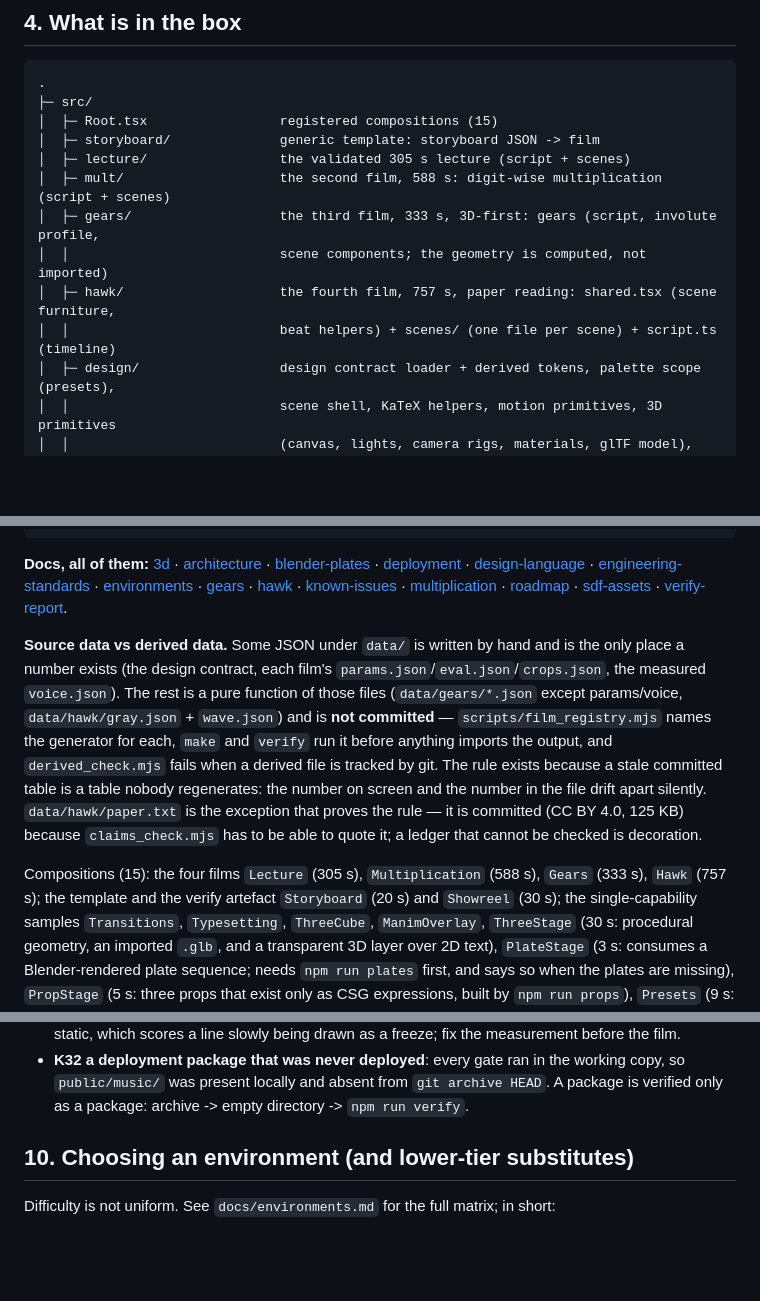
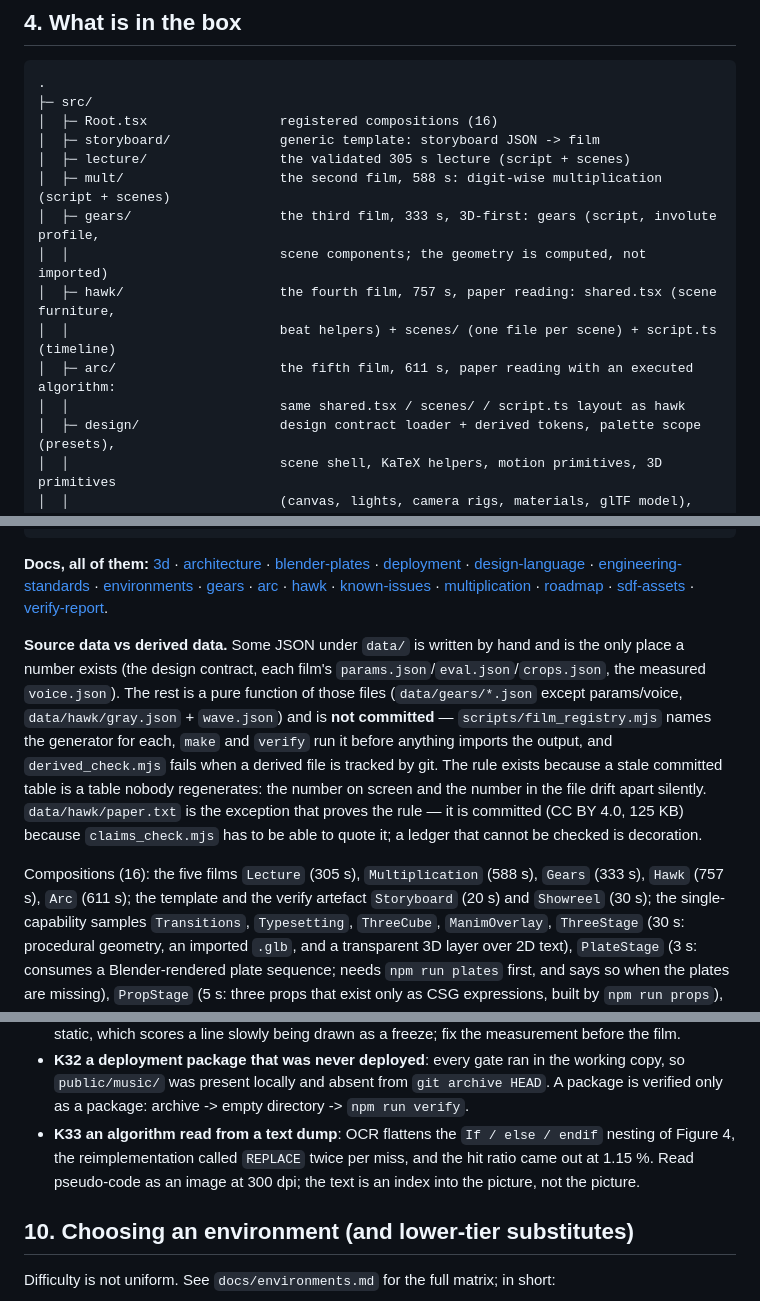
Before and after one commit to Xian-debu/video-pipeline-blueprint, a Markdown page: README.md, 3 parts joined by grey strips. Rendered like a GitHub page; blank space fills up the shorter version.

````diff
--- a/README.md
+++ b/README.md
@@ -181,7 +216,7 @@ Three independent layers, joined only by files:
 ```
 .
 ├─ src/
-│  ├─ Root.tsx                 registered compositions (15)
+│  ├─ Root.tsx                 registered compositions (16)
 │  ├─ storyboard/              generic template: storyboard JSON -> film
 │  ├─ lecture/                 the validated 305 s lecture (script + scenes)
 │  ├─ mult/                    the second film, 588 s: digit-wise multiplication (script + scenes)
@@ -189,6 +224,8 @@ Three independent layers, joined only by files:
 │  │                           scene components; the geometry is computed, not imported)
 │  ├─ hawk/                    the fourth film, 757 s, paper reading: shared.tsx (scene furniture,
 │  │                           beat helpers) + scenes/ (one file per scene) + script.ts (timeline)
+│  ├─ arc/                     the fifth film, 611 s, paper reading with an executed algorithm:
+│  │                           same shared.tsx / scenes/ / script.ts layout as hawk
 │  ├─ design/                  design contract loader + derived tokens, palette scope (presets),
 │  │                           scene shell, KaTeX helpers, motion primitives, 3D primitives
 │  │                           (canvas, lights, camera rigs, materials, glTF model), still-lint
@@ -255,7 +292,7 @@ Three independent layers, joined only by files:
 └─ THIRD_PARTY_NOTICES.md      licences: npm packages, system tools, TTS models, reference reading
 ```
 
-**Docs, all of them:** [3d](docs/3d.md) · [architecture](docs/architecture.md) · [blender-plates](docs/blender-plates.md) · [deployment](docs/deployment.md) · [design-language](docs/design-language.md) · [engineering-standards](docs/engineering-standards.md) · [environments](docs/environments.md) · [gears](docs/gears.md) · [hawk](docs/hawk.md) · [known-issues](docs/known-issues.md) · [multiplication](docs/multiplication.md) · [roadmap](docs/roadmap.md) · [sdf-assets](docs/sdf-assets.md) · [verify-report](docs/verify-report.md).
+**Docs, all of them:** [3d](docs/3d.md) · [architecture](docs/architecture.md) · [blender-plates](docs/blender-plates.md) · [deployment](docs/deployment.md) · [design-language](docs/design-language.md) · [engineering-standards](docs/engineering-standards.md) · [environments](docs/environments.md) · [gears](docs/gears.md) · [arc](docs/arc.md) · [hawk](docs/hawk.md) · [known-issues](docs/known-issues.md) · [multiplication](docs/multiplication.md) · [roadmap](docs/roadmap.md) · [sdf-assets](docs/sdf-assets.md) · [verify-report](docs/verify-report.md).
 
 **Source data vs derived data.** Some JSON under `data/` is written by hand and is the only place a
 number exists (the design contract, each film's `params.json`/`eval.json`/`crops.json`, the measured
@@ -268,8 +305,8 @@ apart silently. `data/hawk/paper.txt` is the exception that proves the rule —
 4.0, 125 KB) because `claims_check.mjs` has to be able to quote it; a ledger that cannot be checked
 is decoration.
 
-Compositions (15): the four films `Lecture` (305 s), `Multiplication` (588 s), `Gears` (333 s),
-`Hawk` (757 s); the template and the verify artefact `Storyboard` (20 s) and `Showreel` (30 s);
+Compositions (16): the five films `Lecture` (305 s), `Multiplication` (588 s), `Gears` (333 s),
+`Hawk` (757 s), `Arc` (611 s); the template and the verify artefact `Storyboard` (20 s) and `Showreel` (30 s);
 the single-capability samples `Transitions`, `Typesetting`, `ThreeCube`, `ManimOverlay`,
 `ThreeStage` (30 s: procedural geometry, an imported `.glb`, and a transparent 3D layer over 2D
 text), `PlateStage` (3 s: consumes a Blender-rendered plate sequence; needs `npm run plates` first,
@@ -555,6 +592,9 @@ Full detail in `docs/known-issues.md` (K1–K32); the short list, oldest first:
 - **K32 a deployment package that was never deployed**: every gate ran in the working copy, so
   `public/music/` was present locally and absent from `git archive HEAD`. A package is verified
   only as a package: archive -> empty directory -> `npm run verify`.
+- **K33 an algorithm read from a text dump**: OCR flattens the `If / else / endif` nesting of Figure 4,
+  the reimplementation called `REPLACE` twice per miss, and the hit ratio came out at 1.15 %. Read
+  pseudo-code as an image at 300 dpi; the text is an index into the picture, not the picture.
 
 ## 10. Choosing an environment (and lower-tier substitutes)
 
````
Also changed, not shown: other parts of README.md (+38 -3 lines), docs/arc.md (added, +156 -0 lines), docs/known-issues.md (+24 -0 lines), docs/images/still_arc_measure.png (added), docs/images/still_arc_walk.png (added), 1 other file.
